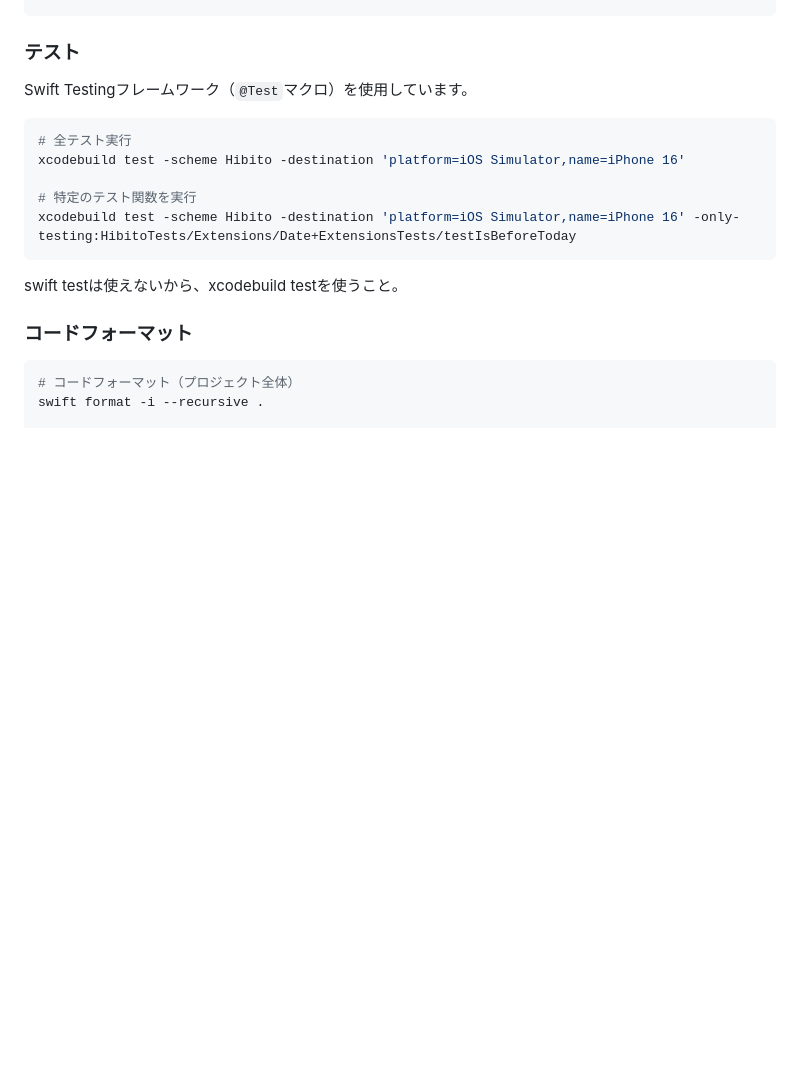
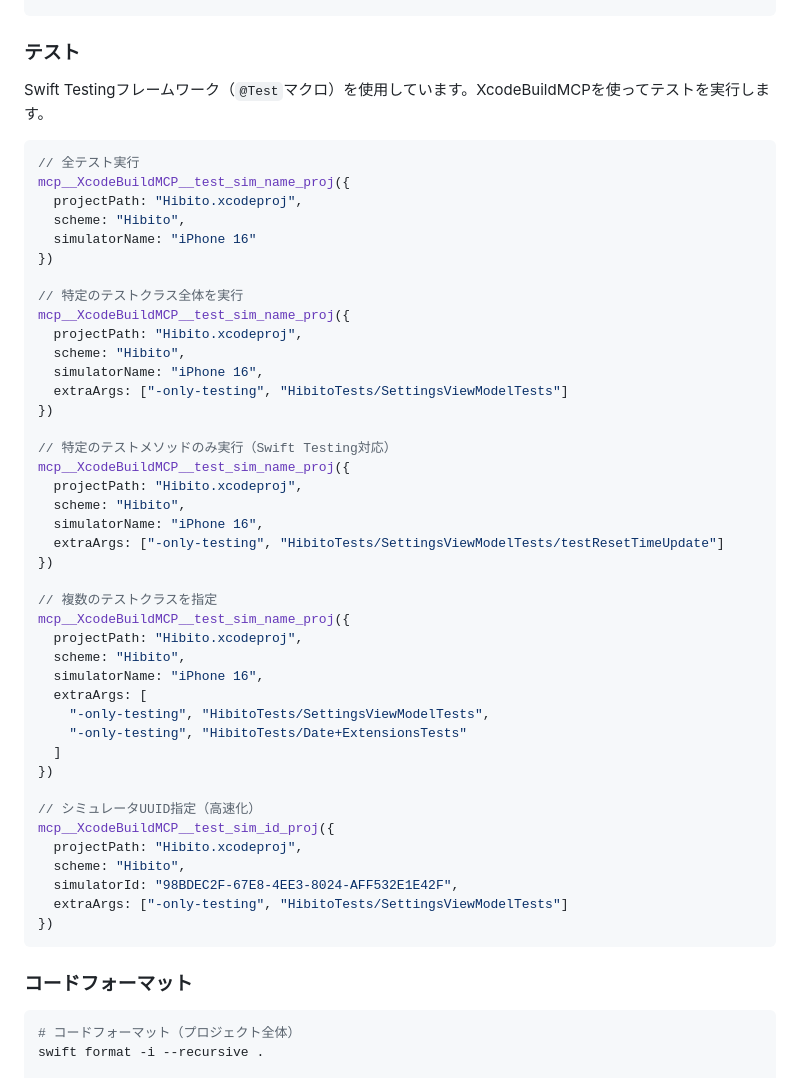
Before and after one commit to shibayu36/Hibito, a Markdown page: CLAUDE.md, the part around the change. Drawn GitHub-style; blank space fills up the shorter version.

Commit message:
テストの仕方を反映

````diff
--- a/CLAUDE.md
+++ b/CLAUDE.md
@@ -82,17 +82,51 @@ xcodebuild -scheme Hibito -sdk iphonesimulator -destination 'platform=iOS Simula
 ```
 
 ### テスト
-Swift Testingフレームワーク（`@Test`マクロ）を使用しています。
+Swift Testingフレームワーク（`@Test`マクロ）を使用しています。XcodeBuildMCPを使ってテストを実行します。
 
-```bash
-# 全テスト実行
-xcodebuild test -scheme Hibito -destination 'platform=iOS Simulator,name=iPhone 16'
+```javascript
+// 全テスト実行
+mcp__XcodeBuildMCP__test_sim_name_proj({
+  projectPath: "Hibito.xcodeproj",
+  scheme: "Hibito",
+  simulatorName: "iPhone 16"
+})
 
-# 特定のテスト関数を実行
-xcodebuild test -scheme Hibito -destination 'platform=iOS Simulator,name=iPhone 16' -only-testing:HibitoTests/Extensions/Date+ExtensionsTests/testIsBeforeToday
+// 特定のテストクラス全体を実行
+mcp__XcodeBuildMCP__test_sim_name_proj({
+  projectPath: "Hibito.xcodeproj",
+  scheme: "Hibito",
+  simulatorName: "iPhone 16",
+  extraArgs: ["-only-testing", "HibitoTests/SettingsViewModelTests"]
+})
+
+// 特定のテストメソッドのみ実行（Swift Testing対応）
+mcp__XcodeBuildMCP__test_sim_name_proj({
+  projectPath: "Hibito.xcodeproj",
+  scheme: "Hibito",
+  simulatorName: "iPhone 16",
+  extraArgs: ["-only-testing", "HibitoTests/SettingsViewModelTests/testResetTimeUpdate"]
+})
+
+// 複数のテストクラスを指定
+mcp__XcodeBuildMCP__test_sim_name_proj({
+  projectPath: "Hibito.xcodeproj",
+  scheme: "Hibito",
+  simulatorName: "iPhone 16",
+  extraArgs: [
+    "-only-testing", "HibitoTests/SettingsViewModelTests",
+    "-only-testing", "HibitoTests/Date+ExtensionsTests"
+  ]
+})
+
+// シミュレータUUID指定（高速化）
+mcp__XcodeBuildMCP__test_sim_id_proj({
+  projectPath: "Hibito.xcodeproj",
+  scheme: "Hibito",
+  simulatorId: "98BDEC2F-67E8-4EE3-8024-AFF532E1E42F",
+  extraArgs: ["-only-testing", "HibitoTests/SettingsViewModelTests"]
+})
 ```
-
-swift testは使えないから、xcodebuild testを使うこと。
 
 ### コードフォーマット
 ```bash
````
